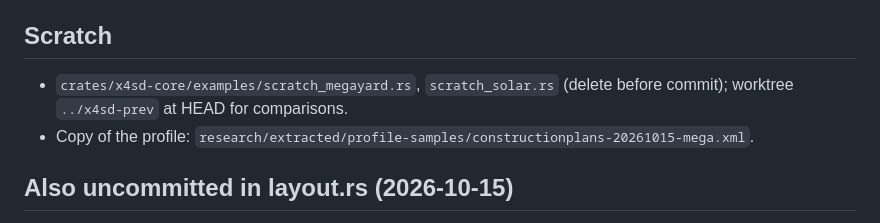
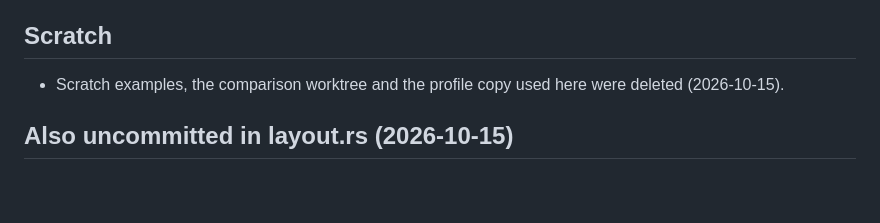
Before and after one commit to Thiago-Dantas/x4-station-designer, a Markdown page: tasks/workflow-joined-snaps.md, the part around the change. GitHub-like rendering; blank space fills up the shorter version.

Commit message:
Task notes: scratch tools removed
Co-Authored-By: Claude Opus 5.5 (1M context) <noreply@anthropic.com>

```diff
--- a/tasks/workflow-joined-snaps.md
+++ b/tasks/workflow-joined-snaps.md
@@ -33,8 +33,7 @@ User: "looks like we have a regression the optimizer placement, we are placing s
 - [x] usage.md
 
 ## Scratch
-- `crates/x4sd-core/examples/scratch_megayard.rs`, `scratch_solar.rs` (delete before commit); worktree `../x4sd-prev` at HEAD for comparisons.
-- Copy of the profile: `research/extracted/profile-samples/constructionplans-20261015-mega.xml`.
+- Scratch examples, the comparison worktree and the profile copy used here were deleted (2026-10-15).
 
 ## Also uncommitted in layout.rs (2026-10-15)
 - Placement reach: chains of 2-3 struts before each fallback (workflow-placement-partial.md, D-21). Committed together with the facing rule once the user decides.
```
Also changed, not shown: tasks/workflow-retune-placement.md (+1 -2 lines).
